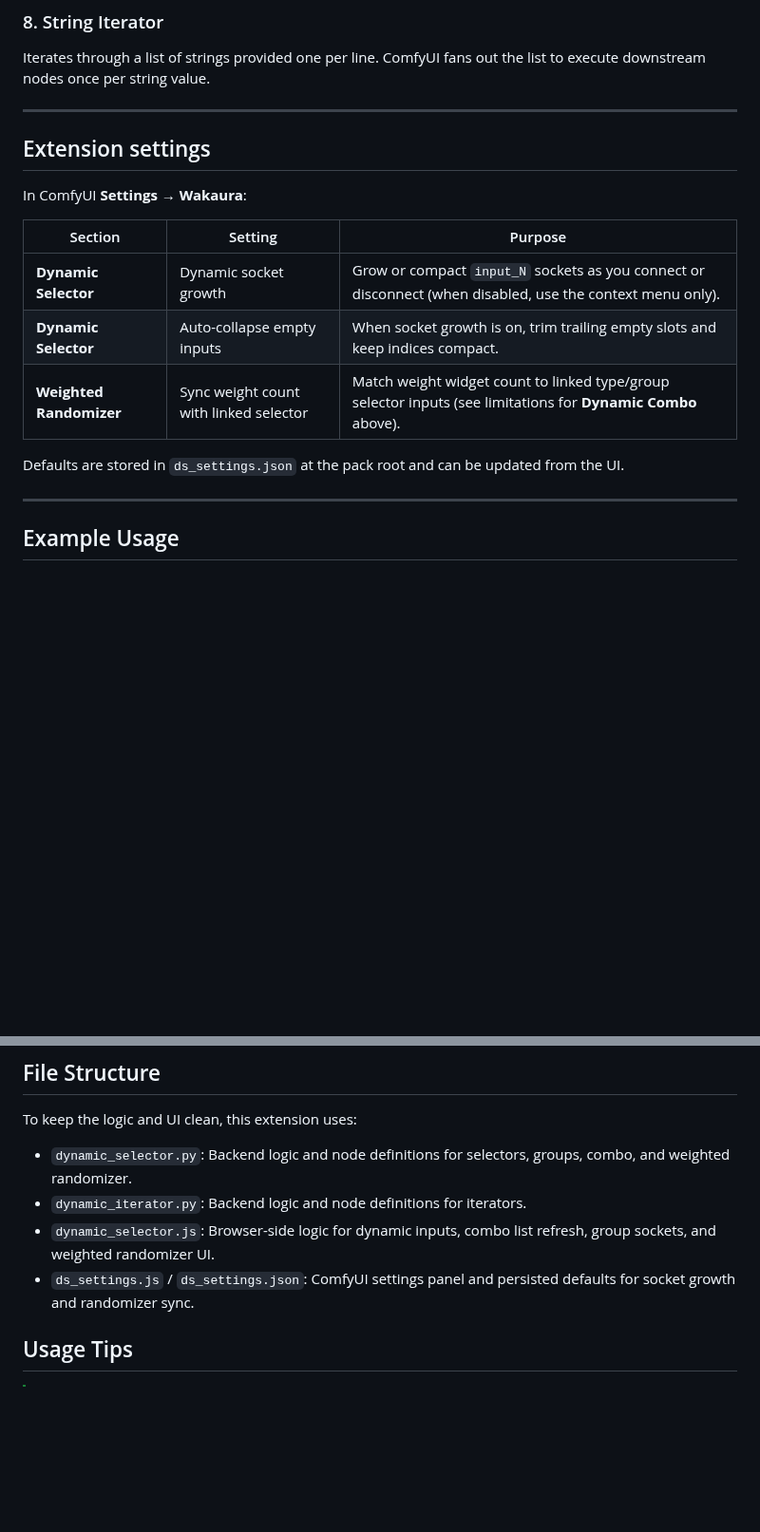
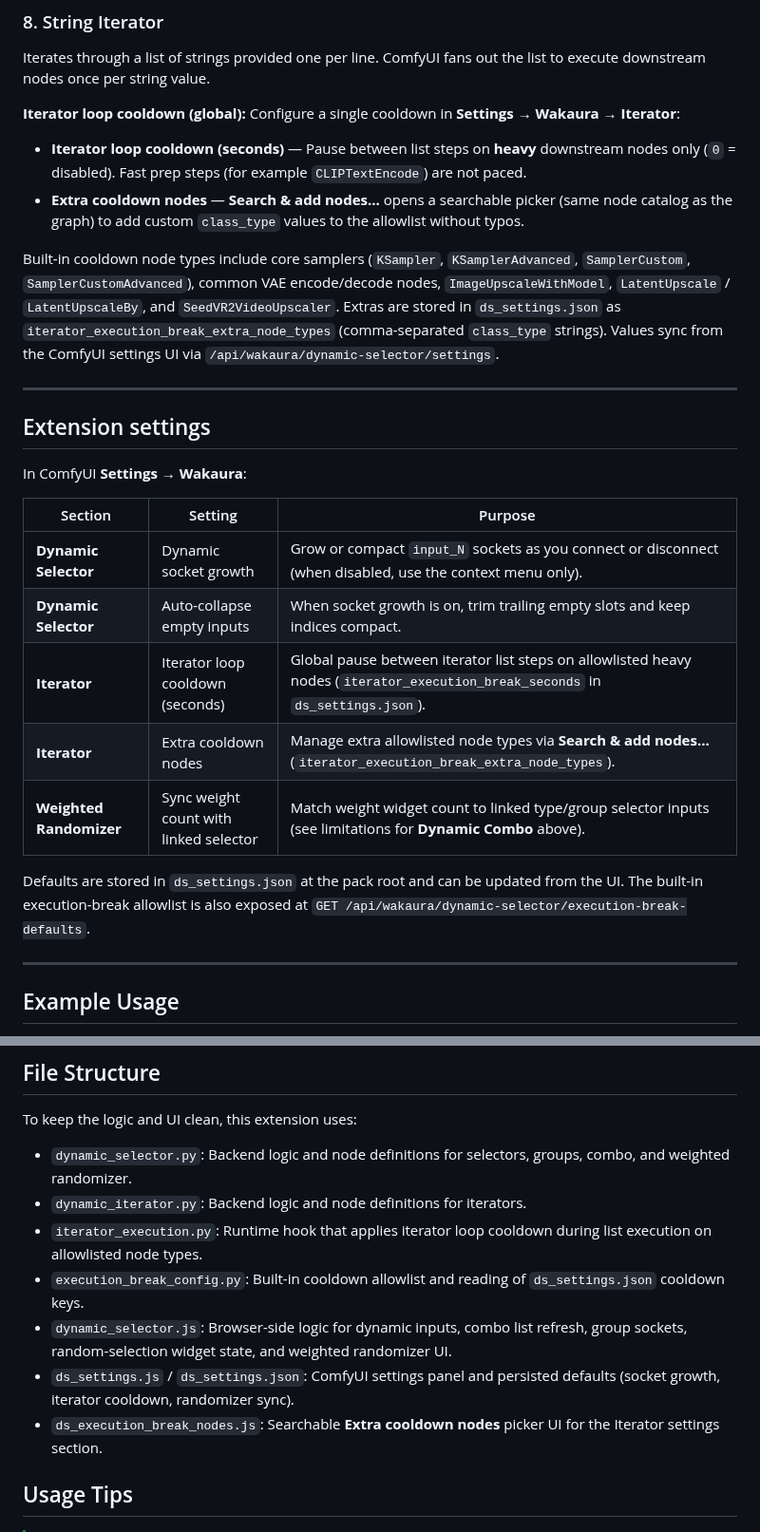
Before and after one commit to wakaura-asaho/comfyui-dynamic-selector, a Markdown page: README.md, 2 parts joined by grey strips. Shown at 95% size. Rendered like a GitHub page; blank space fills up the shorter version.

Commit message:
Add a global execution cooldown for downstream nodes connected with iterators Output the selected indices for the Selector nodes. Update node overview image.

```diff
--- a/README.md
+++ b/README.md
@@ -74,6 +76,13 @@ Generates a list of integers from `Start` to `Stop` using a specified `Increment
 
 Iterates through a list of strings provided one per line. ComfyUI fans out the list to execute downstream nodes once per string value.
 
+**Iterator loop cooldown (global):** Configure a single cooldown in **Settings → Wakaura → Iterator**:
+
+* **Iterator loop cooldown (seconds)** — Pause between list steps on **heavy** downstream nodes only (`0` = disabled). Fast prep steps (for example `CLIPTextEncode`) are not paced.
+* **Extra cooldown nodes** — **Search & add nodes…** opens a searchable picker (same node catalog as the graph) to add custom `class_type` values to the allowlist without typos.
+
+Built-in cooldown node types include core samplers (`KSampler`, `KSamplerAdvanced`, `SamplerCustom`, `SamplerCustomAdvanced`), common VAE encode/decode nodes, `ImageUpscaleWithModel`, `LatentUpscale` / `LatentUpscaleBy`, and `SeedVR2VideoUpscaler`. Extras are stored in `ds_settings.json` as `iterator_execution_break_extra_node_types` (comma-separated `class_type` strings). Values sync from the ComfyUI settings UI via `/api/wakaura/dynamic-selector/settings`.
+
 ---
 
 ## Extension settings
@@ -84,9 +93,11 @@ In ComfyUI **Settings → Wakaura**:
 |--------|---------|--------|
 | **Dynamic Selector** | Dynamic socket growth | Grow or compact `input_N` sockets as you connect or disconnect (when disabled, use the context menu only). |
 | **Dynamic Selector** | Auto-collapse empty inputs | When socket growth is on, trim trailing empty slots and keep indices compact. |
+| **Iterator** | Iterator loop cooldown (seconds) | Global pause between iterator list steps on allowlisted heavy nodes (`iterator_execution_break_seconds` in `ds_settings.json`). |
+| **Iterator** | Extra cooldown nodes | Manage extra allowlisted node types via **Search & add nodes…** (`iterator_execution_break_extra_node_types`). |
 | **Weighted Randomizer** | Sync weight count with linked selector | Match weight widget count to linked type/group selector inputs (see limitations for **Dynamic Combo** above). |
 
-Defaults are stored in `ds_settings.json` at the pack root and can be updated from the UI.
+Defaults are stored in `ds_settings.json` at the pack root and can be updated from the UI. The built-in execution-break allowlist is also exposed at `GET /api/wakaura/dynamic-selector/execution-break-defaults`.
 
 ---
 
@@ -186,8 +199,11 @@ To keep the logic and UI clean, this extension uses:
 
 * `dynamic_selector.py`: Backend logic and node definitions for selectors, groups, combo, and weighted randomizer.
 * `dynamic_iterator.py`: Backend logic and node definitions for iterators.
-* `dynamic_selector.js`: Browser-side logic for dynamic inputs, combo list refresh, group sockets, and weighted randomizer UI.
-* `ds_settings.js` / `ds_settings.json`: ComfyUI settings panel and persisted defaults for socket growth and randomizer sync.
+* `iterator_execution.py`: Runtime hook that applies iterator loop cooldown during list execution on allowlisted node types.
+* `execution_break_config.py`: Built-in cooldown allowlist and reading of `ds_settings.json` cooldown keys.
+* `dynamic_selector.js`: Browser-side logic for dynamic inputs, combo list refresh, group sockets, random-selection widget state, and weighted randomizer UI.
+* `ds_settings.js` / `ds_settings.json`: ComfyUI settings panel and persisted defaults (socket growth, iterator cooldown, randomizer sync).
+* `ds_execution_break_nodes.js`: Searchable **Extra cooldown nodes** picker UI for the Iterator settings section.
 
 ## Usage Tips
 
```
Also changed, not shown: other parts of README.md (+11 -3 lines), docs/overview.png, 10 other files.
